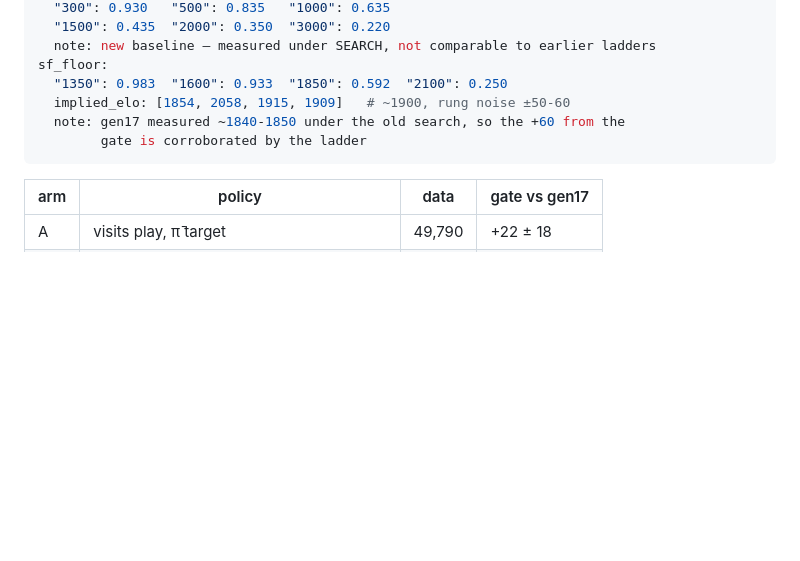
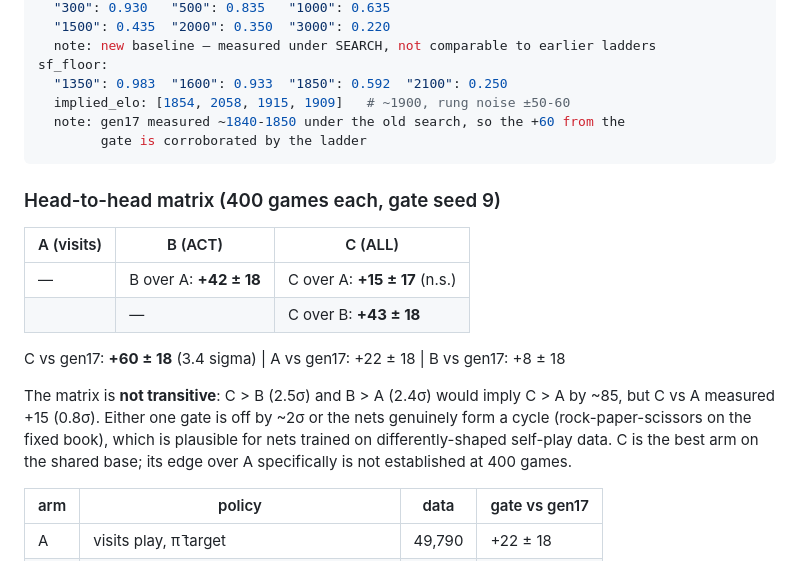
Before and after one commit to slcz/chess, a Markdown page: AB_ACT.md, the part around the change. Rendered like a GitHub page; blank space fills up the shorter version.

Commit message:
log: C vs A +15 ± 17 (n.s.), C vs B +43 ± 18; the matrix is not transitive
C is the best arm against the shared base (+60 ± 18) and beats B head-to-head
(2.5 sigma), but C vs A is inside noise, and the three pairwise gates cannot
be reconciled by a single ordering - either one gate is off by ~2 sigma or
the nets form a cycle on the fixed book.

````diff
--- a/AB_ACT.md
+++ b/AB_ACT.md
@@ -126,6 +126,22 @@ sf_floor:
         gate is corroborated by the ladder
 ```
 
+### Head-to-head matrix (400 games each, gate seed 9)
+
+| A (visits) | B (ACT) | C (ALL) |
+|---|---|---|
+| — | B over A: **+42 ± 18** | C over A: **+15 ± 17** (n.s.) |
+| | — | C over B: **+43 ± 18** |
+
+C vs gen17: **+60 ± 18** (3.4 sigma) | A vs gen17: +22 ± 18 | B vs gen17: +8 ± 18
+
+The matrix is **not transitive**: C > B (2.5σ) and B > A (2.4σ) would imply
+C > A by ~85, but C vs A measured +15 (0.8σ). Either one gate is off by ~2σ
+or the nets genuinely form a cycle (rock-paper-scissors on the fixed book),
+which is plausible for nets trained on differently-shaped self-play data.
+C is the best arm on the shared base; its edge over A specifically is not
+established at 400 games.
+
 | arm | policy | data | gate vs gen17 |
 |---|---|---|---|
 | A | visits play, π̄ target | 49,790 | +22 ± 18 |
````
